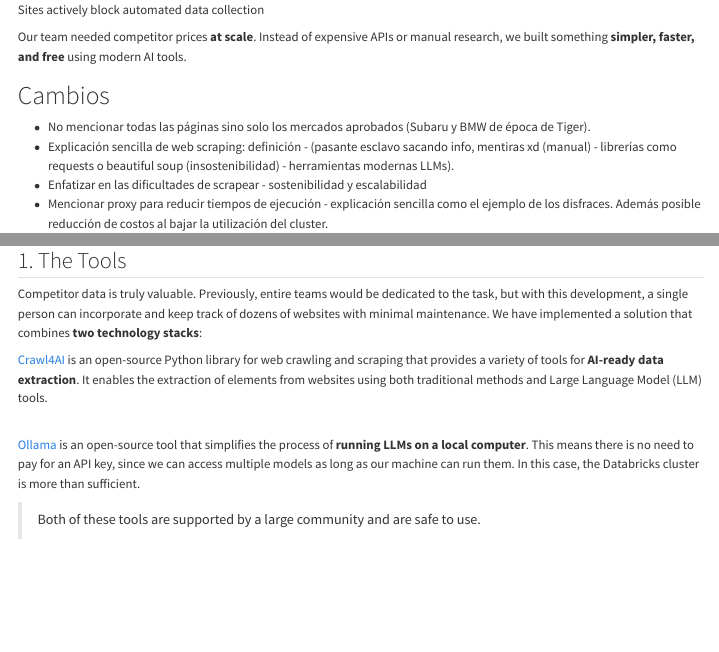
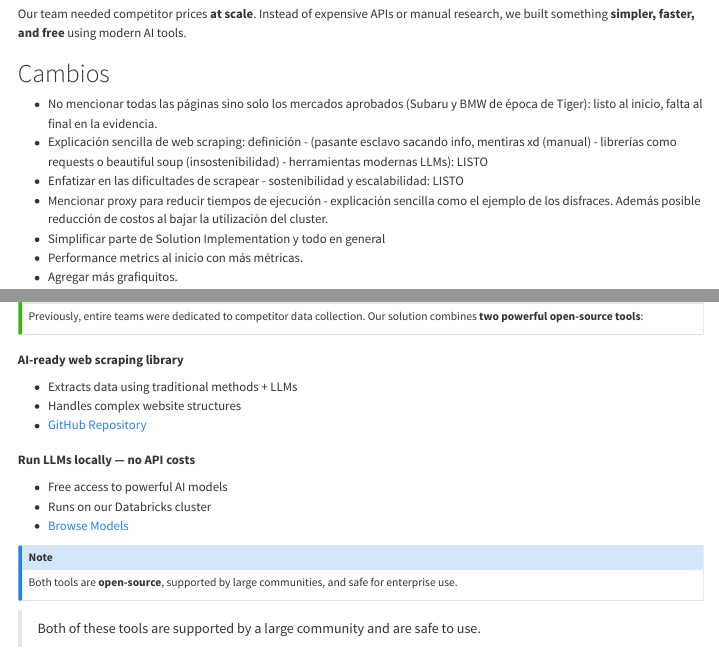
Before and after one commit to oddmayo/quarto, a Quarto document (Gen10/AI-Scraper.qmd): the page in a window 1100 px wide, from 1760 px down, and a second part further down, joined at a grey line. Rendered offline with R 4.5, knitr and Pandoc in place of Quarto, with nearby package versions; badge pictures from the web are left out.

Commit message:
better tools section

```diff
--- a/Gen10/AI-Scraper.qmd
+++ b/Gen10/AI-Scraper.qmd
@@ -127,9 +127,9 @@ Our team needed competitor prices **at scale**. Instead of expensive APIs or man
 
 # Cambios {#cambios}
 
--   No mencionar todas las páginas sino solo los mercados aprobados (Subaru y BMW de época de Tiger).
--   Explicación sencilla de web scraping: definición - (pasante esclavo sacando info, mentiras xd (manual) - librerías como requests o beautiful soup (insostenibilidad) - herramientas modernas LLMs).
--   Enfatizar en las dificultades de scrapear - sostenibilidad y escalabilidad
+-   No mencionar todas las páginas sino solo los mercados aprobados (Subaru y BMW de época de Tiger): listo al inicio, falta al final en la evidencia.
+-   Explicación sencilla de web scraping: definición - (pasante esclavo sacando info, mentiras xd (manual) - librerías como requests o beautiful soup (insostenibilidad) - herramientas modernas LLMs):  LISTO
+-   Enfatizar en las dificultades de scrapear - sostenibilidad y escalabilidad: LISTO
 -   Mencionar proxy para reducir tiempos de ejecución - explicación sencilla como el ejemplo de los disfraces. Además posible reducción de costos al bajar la utilización del cluster.
 -   Simplificar parte de Solution Implementation y todo en general
 -   Performance metrics al inicio con más métricas.
@@ -165,7 +165,3 @@ Our team needed competitor prices **at scale**. Instead of expensive APIs or man
 
 ## 1. The Tools
 
-::: highlight-box
-Competitor data is truly valuable. Previously, entire teams would be dedicated to the task, but with this development, a single person can incorporate and keep track of dozens of websites with minimal maintenance. We have implemented a solution that combines **two technology stacks**:
-
-![Crawl4AI](https://img.shields.io/badge/Crawl4AI-3776AB?style=flat-square&logo=python&logoColor=white) ![Ollama](https://img.shields.io/badge/Ollama-412991?style=flat-square&logo=ollama&logoColor=white)
@@ -172,12 +170,33 @@ Competitor data is truly valuable. Previously, entire teams would be dedicated t
+Previously, entire teams were dedicated to competitor data collection. Our solution combines **two powerful open-source tools**:
 :::
 
-[Crawl4AI](https://github.com/unclecode/crawl4ai) is an open-source Python library for web crawling and scraping that provides a variety of tools for **AI-ready data extraction**. It enables the extraction of elements from websites using both traditional methods and Large Language Model (LLM) tools.
+::: {layout-ncol=2}
 
-::: feature-card
+::: {.card}
+### ![Crawl4AI](https://img.shields.io/badge/Crawl4AI-3776AB?style=for-the-badge&logo=python&logoColor=white)
+
+**AI-ready web scraping library**
+
+- Extracts data using traditional methods + LLMs
+- Handles complex website structures
+- [GitHub Repository](https://github.com/unclecode/crawl4ai)
 :::
 
-\
-[Ollama](https://ollama.com/search) is an open-source tool that simplifies the process of **running LLMs on a local computer**. This means there is no need to pay for an API key, since we can access multiple models as long as our machine can run them. In this case, the Databricks cluster is more than sufficient.
+::: {.card}
+### ![Ollama](https://img.shields.io/badge/Ollama-412991?style=for-the-badge&logo=ollama&logoColor=white)
+
+**Run LLMs locally — no API costs**
+
+- Free access to powerful AI models
+- Runs on our Databricks cluster
+- [Browse Models](https://ollama.com/search)
+:::
+
+:::
+
+::: {.callout-note appearance="minimal"}
+Both tools are **open-source**, supported by large communities, and safe for enterprise use.
+:::
 
 > Both of these tools are supported by a large community and are safe to use.
 
```
Also changed, not shown: Gen10/AI-Scraper.html, Gen10/AI-Scraper.qmd (4 more changed lines).
